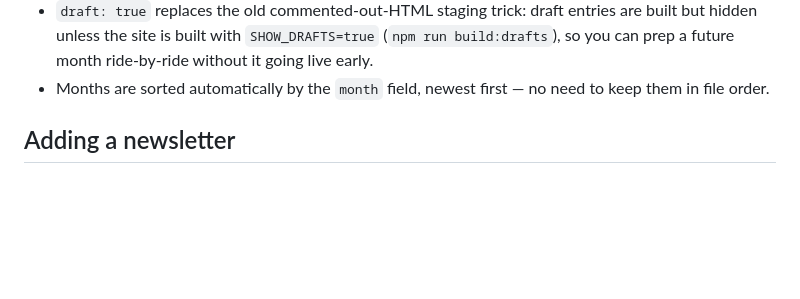
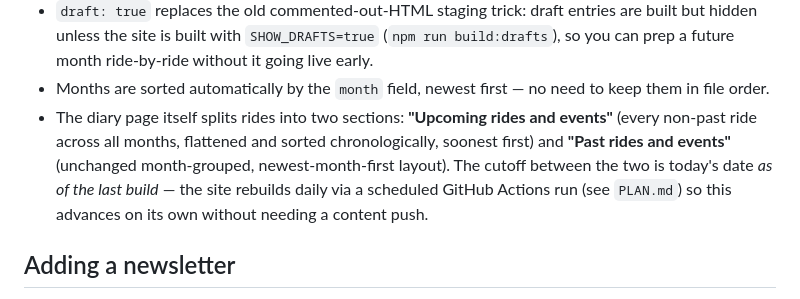
Before and after one commit to dol3y/ecc, a Markdown page: README.md, the part around the change. Rendered like a GitHub page; blank space fills up the shorter version.

```diff
--- a/README.md
+++ b/README.md
@@ -46,6 +46,13 @@ rides:
   month ride-by-ride without it going live early.
 - Months are sorted automatically by the `month` field, newest first — no
   need to keep them in file order.
+- The diary page itself splits rides into two sections: **"Upcoming rides
+  and events"** (every non-past ride across all months, flattened and
+  sorted chronologically, soonest first) and **"Past rides and events"**
+  (unchanged month-grouped, newest-month-first layout). The cutoff between
+  the two is today's date *as of the last build* — the site rebuilds daily
+  via a scheduled GitHub Actions run (see `PLAN.md`) so this advances on
+  its own without needing a content push.
 
 ## Adding a newsletter
 
```
Also changed, not shown: PLAN.md (+52 -1 lines).
